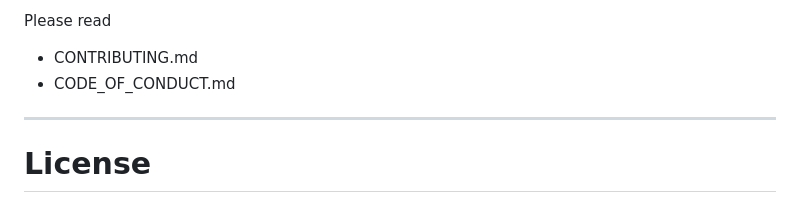
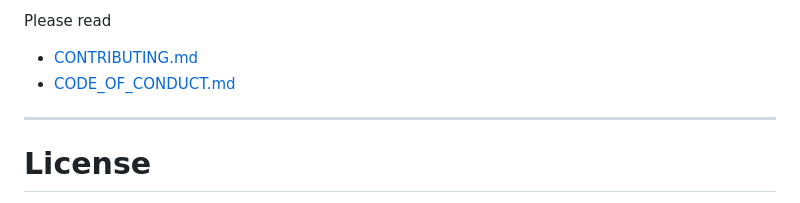
Before and after one commit to raphgm/openreserve, a Markdown page: README.md, the part around the change. GitHub-like rendering.

Commit message:
docs: link CONTRIBUTING and CODE_OF_CONDUCT in README

```diff
--- a/README.md
+++ b/README.md
@@ -340,8 +340,8 @@ We welcome
 
 Please read
 
-- CONTRIBUTING.md
-- CODE_OF_CONDUCT.md
+- [CONTRIBUTING.md](CONTRIBUTING.md)
+- [CODE_OF_CONDUCT.md](CODE_OF_CONDUCT.md)
 
 ---
 
```
